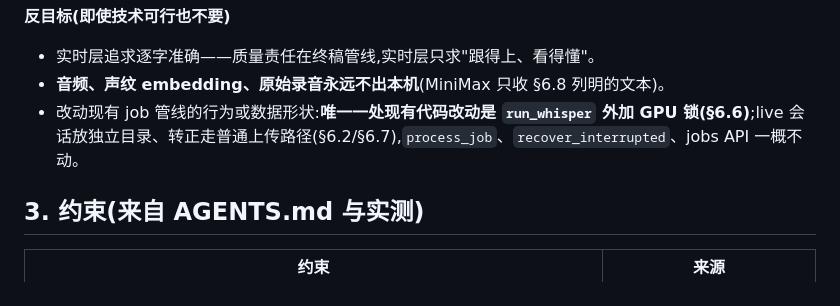
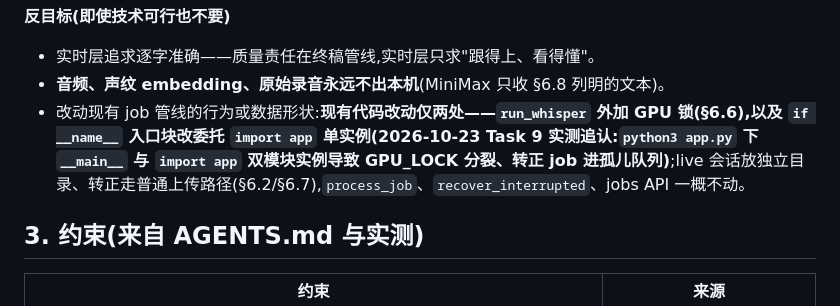
Before and after one commit to rendylong/translagent, a Markdown page: transcriber/docs/2026-10-23-live-captions-design.md, the part around the change. Drawn GitHub-style.

Commit message:
spec 追认:Task 9 入口单实例化改动并入'仅两处既有代码改动'表述

```diff
--- a/transcriber/docs/2026-10-23-live-captions-design.md
+++ b/transcriber/docs/2026-10-23-live-captions-design.md
@@ -28,7 +28,7 @@
 **反目标(即使技术可行也不要)**
 - 实时层追求逐字准确——质量责任在终稿管线,实时层只求"跟得上、看得懂"。
 - **音频、声纹 embedding、原始录音永远不出本机**(MiniMax 只收 §6.8 列明的文本)。
-- 改动现有 job 管线的行为或数据形状:**唯一一处现有代码改动是 `run_whisper` 外加 GPU 锁(§6.6)**;live 会话放独立目录、转正走普通上传路径(§6.2/§6.7),`process_job`、`recover_interrupted`、jobs API 一概不动。
+- 改动现有 job 管线的行为或数据形状:**现有代码改动仅两处——`run_whisper` 外加 GPU 锁(§6.6),以及 `if __name__` 入口块改委托 `import app` 单实例(2026-10-23 Task 9 实测追认:`python3 app.py` 下 `__main__` 与 `import app` 双模块实例导致 GPU_LOCK 分裂、转正 job 进孤儿队列)**;live 会话放独立目录、转正走普通上传路径(§6.2/§6.7),`process_job`、`recover_interrupted`、jobs API 一概不动。
 
 ## 3. 约束(来自 AGENTS.md 与实测)
 
```
